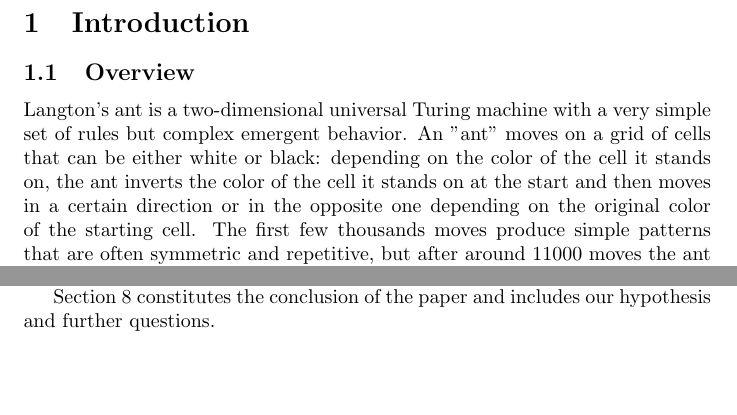
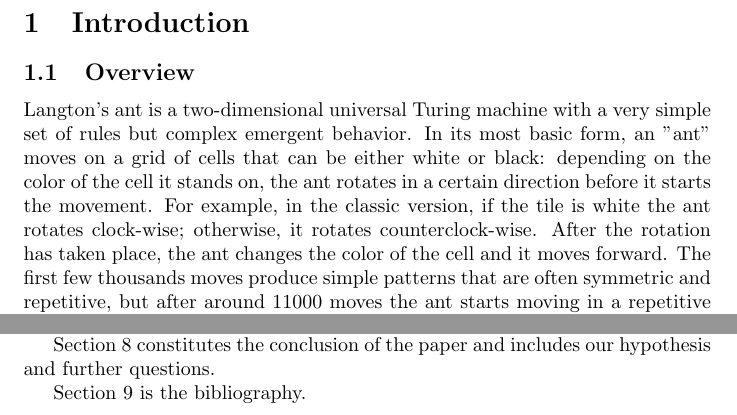
Before and after one commit to bttglc/LangtonAnt, a LaTeX document (Memoir/main.tex): two parts of pages 4 and 5 of 6, joined at a grey line, cut so that both start at the same text, the shorter picture padded with empty space. Compiled offline with pdfLaTeX.

Commit message:
minor modification section 1

```diff
--- a/Memoir/main.tex
+++ b/Memoir/main.tex
@@ -20,9 +20,10 @@
 \section{Introduction}
 \subsection{Overview}
 Langton's ant is a two-dimensional universal Turing machine with a very simple set of rules but complex emergent behavior.
-An "ant" moves on a grid of cells that can be either white or black: depending on the color of the cell it stands on, the ant
-inverts the color of the cell it stands on at the start and then moves in a certain direction or in the opposite one depending
-on the original color of the starting cell.
+In its most basic form, an "ant" moves on a grid of cells that can be either white or black: depending on the color of the
+cell it stands on, the ant rotates in a certain direction before it starts the movement. For example, in the classic version,
+if the tile is white the ant rotates clock-wise; otherwise, it rotates counterclock-wise. After the rotation has taken place,
+the ant changes the color of the cell and it moves forward.
 The first few thousands moves produce simple patterns that are often symmetric and repetitive, but after around 11000 moves
 the ant starts moving in a repetitive manner, creating a "highway" pattern that keeps repeating itself indefinitely.
 
@@ -57,6 +60,8 @@ Section 6 is a brief overview of the code we used to conduct the experiment.
 Section 7 is a brief overview of related topics.
 
 Section 8 constitutes the conclusion of the paper and includes our hypothesis and further questions.
+
+Section 9 is the bibliography.
 
 \section{Technical prerequisite topics}
 \subsection{Turing machine}
```
Also changed, not shown: Memoir/main.tex (2 more changed lines), 5 other files.
